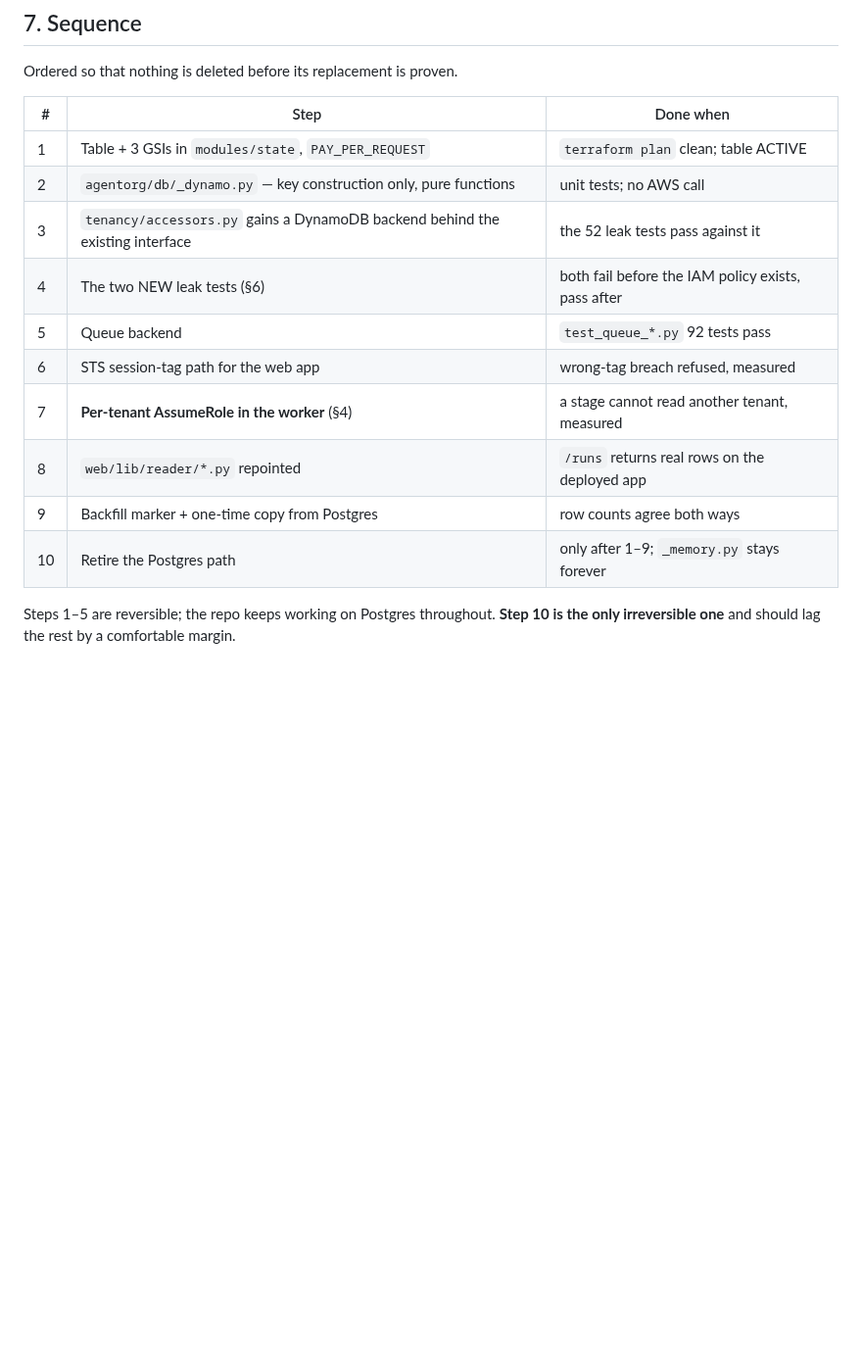
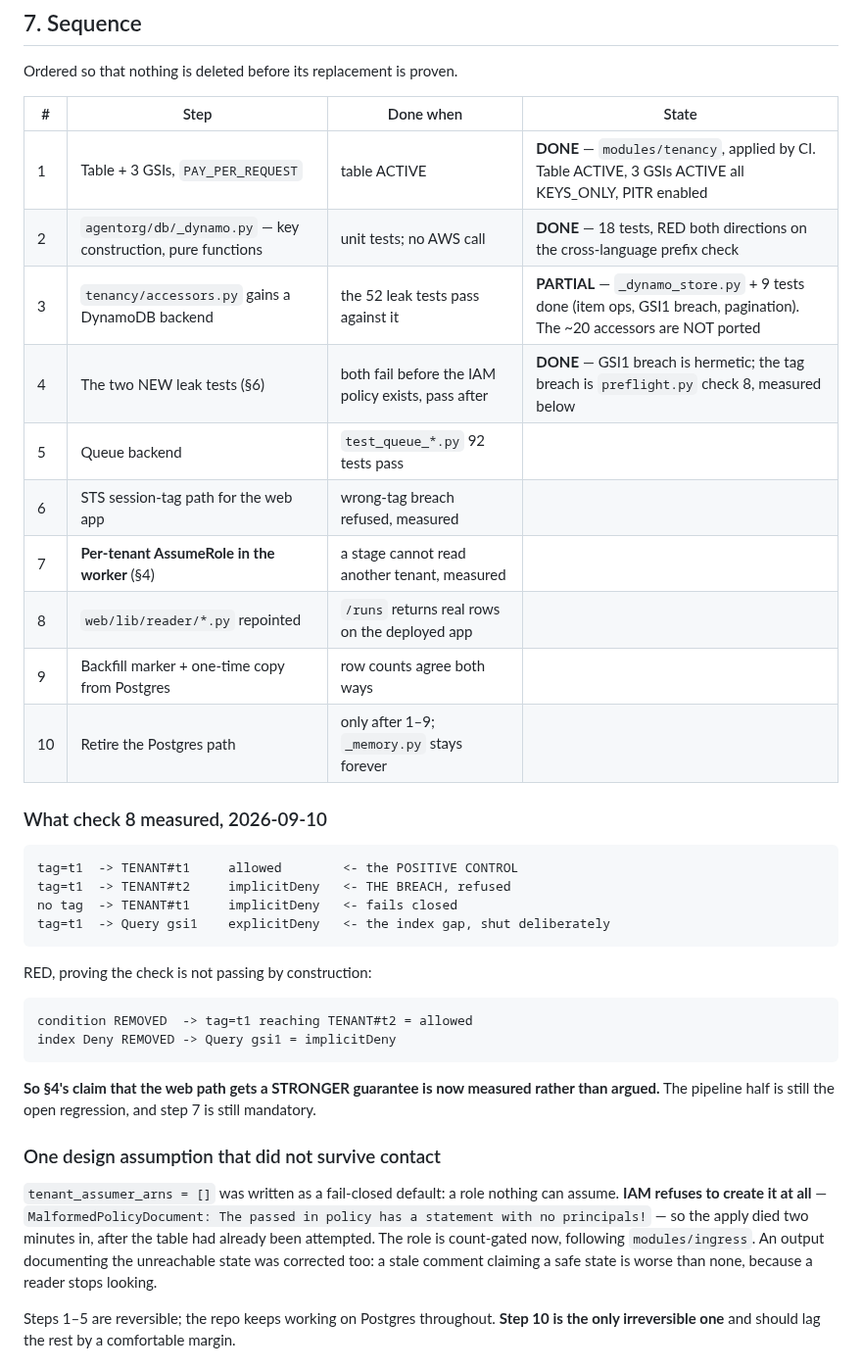
Before and after one commit to mohamedsorour1998/TheAgentOrg, a Markdown page: docs/design/dynamodb-migration.md, the part around the change. Shown at 98% size. Rendered like a GitHub page; blank space fills up the shorter version.

Commit message:
docs: steps 1, 2 and 4 done; step 3 partial — with check 8's measurements
Records what the LeadingKeys simulation actually returned, and the RED proving it
would catch both defects. §4's claim that the web path gets a stronger guarantee
than Postgres RLS is now measured rather than argued.

Also records the design assumption that did not survive: an empty
tenant_assumer_arns is not a fail-closed default, because IAM will not create a
role whose trust policy has no principals.

Co-Authored-By: Claude Opus 5 (1M context) <noreply@anthropic.com>

````diff
--- a/docs/design/dynamodb-migration.md
+++ b/docs/design/dynamodb-migration.md
@@ -201,18 +201,48 @@ things must be added rather than ported:
 
 Ordered so that nothing is deleted before its replacement is proven.
 
-| # | Step | Done when |
-|---|---|---|
-| 1 | Table + 3 GSIs in `modules/state`, `PAY_PER_REQUEST` | `terraform plan` clean; table ACTIVE |
-| 2 | `agentorg/db/_dynamo.py` — key construction only, pure functions | unit tests; no AWS call |
-| 3 | `tenancy/accessors.py` gains a DynamoDB backend behind the existing interface | the 52 leak tests pass against it |
-| 4 | The two NEW leak tests (§6) | both fail before the IAM policy exists, pass after |
+| # | Step | Done when | State |
+|---|---|---|---|
+| 1 | Table + 3 GSIs, `PAY_PER_REQUEST` | table ACTIVE | **DONE** — `modules/tenancy`, applied by CI. Table ACTIVE, 3 GSIs ACTIVE all KEYS_ONLY, PITR enabled |
+| 2 | `agentorg/db/_dynamo.py` — key construction, pure functions | unit tests; no AWS call | **DONE** — 18 tests, RED both directions on the cross-language prefix check |
+| 3 | `tenancy/accessors.py` gains a DynamoDB backend | the 52 leak tests pass against it | **PARTIAL** — `_dynamo_store.py` + 9 tests done (item ops, GSI1 breach, pagination). The ~20 accessors are NOT ported |
+| 4 | The two NEW leak tests (§6) | both fail before the IAM policy exists, pass after | **DONE** — GSI1 breach is hermetic; the tag breach is `preflight.py` check 8, measured below |
 | 5 | Queue backend | `test_queue_*.py` 92 tests pass |
 | 6 | STS session-tag path for the web app | wrong-tag breach refused, measured |
 | 7 | **Per-tenant AssumeRole in the worker** (§4) | a stage cannot read another tenant, measured |
 | 8 | `web/lib/reader/*.py` repointed | `/runs` returns real rows on the deployed app |
 | 9 | Backfill marker + one-time copy from Postgres | row counts agree both ways |
 | 10 | Retire the Postgres path | only after 1–9; `_memory.py` stays forever |
+
+### What check 8 measured, 2026-09-10
+
+```
+tag=t1  -> TENANT#t1     allowed        <- the POSITIVE CONTROL
+tag=t1  -> TENANT#t2     implicitDeny   <- THE BREACH, refused
+no tag  -> TENANT#t1     implicitDeny   <- fails closed
+tag=t1  -> Query gsi1    explicitDeny   <- the index gap, shut deliberately
+```
+
+RED, proving the check is not passing by construction:
+
+```
+condition REMOVED  -> tag=t1 reaching TENANT#t2 = allowed
+index Deny REMOVED -> Query gsi1 = implicitDeny
+```
+
+**So §4's claim that the web path gets a STRONGER guarantee is now measured
+rather than argued.** The pipeline half is still the open regression, and step 7
+is still mandatory.
+
+### One design assumption that did not survive contact
+
+`tenant_assumer_arns = []` was written as a fail-closed default: a role nothing
+can assume. **IAM refuses to create it at all** — `MalformedPolicyDocument: The
+passed in policy has a statement with no principals!` — so the apply died two
+minutes in, after the table had already been attempted. The role is count-gated
+now, following `modules/ingress`. An output documenting the unreachable state was
+corrected too: a stale comment claiming a safe state is worse than none, because
+a reader stops looking.
 
 Steps 1–5 are reversible; the repo keeps working on Postgres throughout. **Step 10 is the
 only irreversible one** and should lag the rest by a comfortable margin.
````
